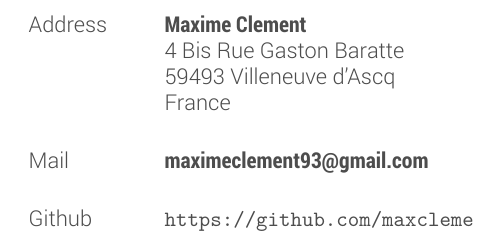
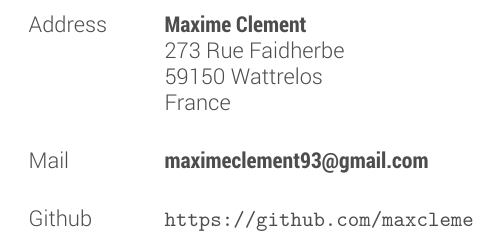
Before and after one commit to maxcleme/cv, a LaTeX CV (main.tex): part of page 2 of 2, cut so that both start at the same text. Compiled offline with XeLaTeX.

Commit message:
Fix typo
Address was incorrect imho

```diff
--- a/main.tex
+++ b/main.tex
@@ -185,8 +185,8 @@ Kibana, Grafana
   {Maxime Clement}
   {}
   {
-  4 Bis Rue Gaston Baratte\\
-59493 Villeneuve d'Ascq\\
+  273 Rue Faidherbe\\
+59150 Wattrelos\\
 France\\
 }
 
```
